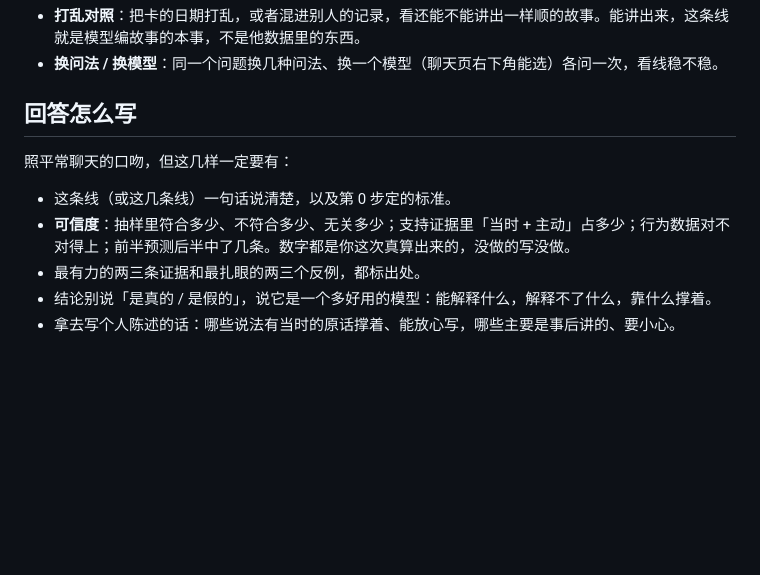
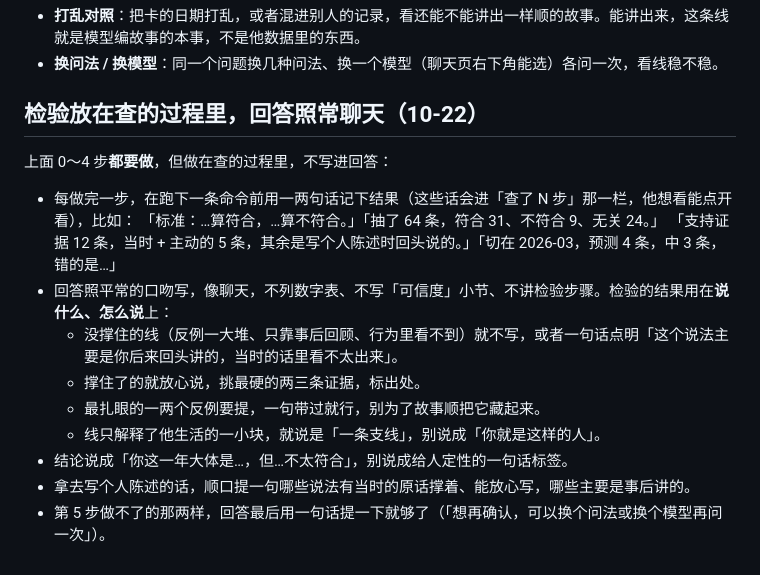
Before and after one commit to Kapozux/Ephemeris, a Markdown page: skills/pattern.md, the part around the change. Drawn GitHub-style; blank space fills up the shorter version.

Commit message:
pattern 技能：检验都做在查的过程里（每步结果记成一两句话，进「查了 N 步」），回答照常聊天，不写可信度小节；没撑住的线不写或一句点明（10-22）
Co-Authored-By: Claude Opus 5.5 (1M context) <noreply@anthropic.com>

```diff
--- a/skills/pattern.md
+++ b/skills/pattern.md
@@ -65,12 +65,18 @@
 - **打乱对照**：把卡的日期打乱，或者混进别人的记录，看还能不能讲出一样顺的故事。能讲出来，这条线就是模型编故事的本事，不是他数据里的东西。
 - **换问法 / 换模型**：同一个问题换几种问法、换一个模型（聊天页右下角能选）各问一次，看线稳不稳。
 
-## 回答怎么写
+## 检验放在查的过程里，回答照常聊天（10-22）
 
-照平常聊天的口吻，但这几样一定要有：
+上面 0～4 步**都要做**，但做在查的过程里，不写进回答：
 
-- 这条线（或这几条线）一句话说清楚，以及第 0 步定的标准。
-- **可信度**：抽样里符合多少、不符合多少、无关多少；支持证据里「当时 + 主动」占多少；行为数据对不对得上；前半预测后半中了几条。数字都是你这次真算出来的，没做的写没做。
-- 最有力的两三条证据和最扎眼的两三个反例，都标出处。
-- 结论别说「是真的 / 是假的」，说它是一个多好用的模型：能解释什么，解释不了什么，靠什么撑着。
-- 拿去写个人陈述的话：哪些说法有当时的原话撑着、能放心写，哪些主要是事后讲的、要小心。
+- 每做完一步，在跑下一条命令前用一两句话记下结果（这些话会进「查了 N 步」那一栏，他想看能点开看），比如：
+  「标准：…算符合，…算不符合。」「抽了 64 条，符合 31、不符合 9、无关 24。」
+  「支持证据 12 条，当时 + 主动的 5 条，其余是写个人陈述时回头说的。」「切在 2026-03，预测 4 条，中 3 条，错的是…」
+- 回答照平常的口吻写，像聊天，不列数字表、不写「可信度」小节、不讲检验步骤。检验的结果用在**说什么、怎么说**上：
+  - 没撑住的线（反例一大堆、只靠事后回顾、行为里看不到）就不写，或者一句话点明「这个说法主要是你后来回头讲的，当时的话里看不太出来」。
+  - 撑住了的就放心说，挑最硬的两三条证据，标出处。
+  - 最扎眼的一两个反例要提，一句带过就行，别为了故事顺把它藏起来。
+  - 线只解释了他生活的一小块，就说是「一条支线」，别说成「你就是这样的人」。
+- 结论说成「你这一年大体是…，但…不太符合」，别说成给人定性的一句话标签。
+- 拿去写个人陈述的话，顺口提一句哪些说法有当时的原话撑着、能放心写，哪些主要是事后讲的。
+- 第 5 步做不了的那两样，回答最后用一句话提一下就够了（「想再确认，可以换个问法或换个模型再问一次」）。
```
